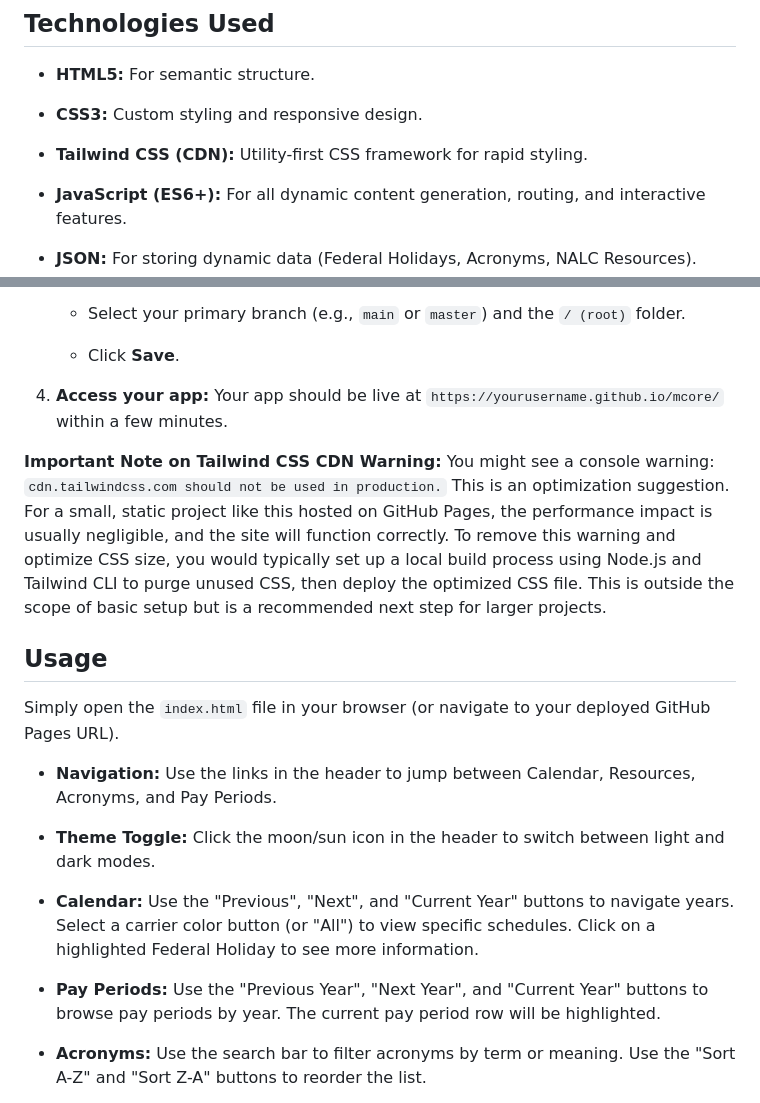
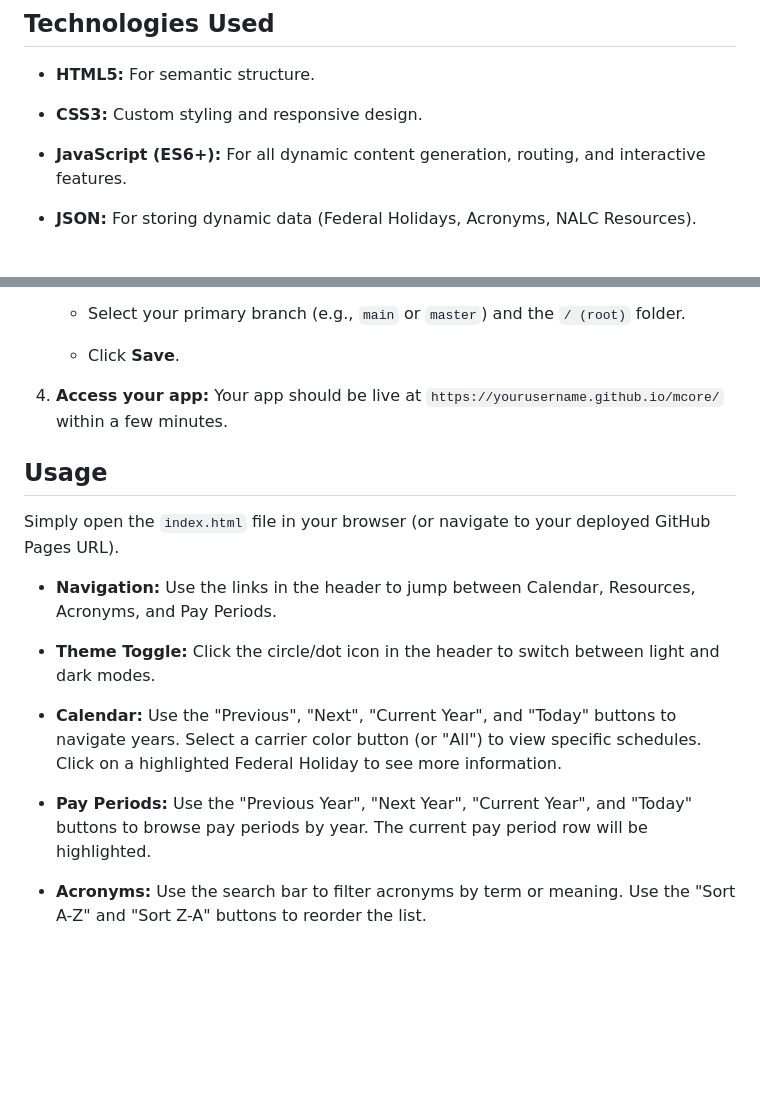
Before and after one commit to mailman-sam/mcore, a Markdown page: README.md, 2 parts joined by grey strips. GitHub-like rendering; blank space fills up the shorter version.

Commit message:
Add files via upload
gitWrecked

```diff
--- a/README.md
+++ b/README.md
@@ -33,8 +33,6 @@ This application is completely free, open-source, and committed to user privacy:
 * **HTML5:** For semantic structure.
 
 * **CSS3:** Custom styling and responsive design.
-
-* **Tailwind CSS (CDN):** Utility-first CSS framework for rapid styling.
 
 * **JavaScript (ES6+):** For all dynamic content generation, routing, and interactive features.
 
@@ -103,20 +101,17 @@ This project is configured for deployment to GitHub Pages when hosted from a rep
 
 4.  **Access your app:** Your app should be live at `https://yourusername.github.io/mcore/` within a few minutes.
 
-**Important Note on Tailwind CSS CDN Warning:**
-You might see a console warning: `cdn.tailwindcss.com should not be used in production.` This is an optimization suggestion. For a small, static project like this hosted on GitHub Pages, the performance impact is usually negligible, and the site will function correctly. To remove this warning and optimize CSS size, you would typically set up a local build process using Node.js and Tailwind CLI to purge unused CSS, then deploy the optimized CSS file. This is outside the scope of basic setup but is a recommended next step for larger projects.
-
 ## Usage
 
 Simply open the `index.html` file in your browser (or navigate to your deployed GitHub Pages URL).
 
 * **Navigation:** Use the links in the header to jump between Calendar, Resources, Acronyms, and Pay Periods.
 
-* **Theme Toggle:** Click the moon/sun icon in the header to switch between light and dark modes.
+* **Theme Toggle:** Click the circle/dot icon in the header to switch between light and dark modes.
 
-* **Calendar:** Use the "Previous", "Next", and "Current Year" buttons to navigate years. Select a carrier color button (or "All") to view specific schedules. Click on a highlighted Federal Holiday to see more information.
+* **Calendar:** Use the "Previous", "Next", "Current Year", and "Today" buttons to navigate years. Select a carrier color button (or "All") to view specific schedules. Click on a highlighted Federal Holiday to see more information.
 
-* **Pay Periods:** Use the "Previous Year", "Next Year", and "Current Year" buttons to browse pay periods by year. The current pay period row will be highlighted.
+* **Pay Periods:** Use the "Previous Year", "Next Year", "Current Year", and "Today" buttons to browse pay periods by year. The current pay period row will be highlighted.
 
 * **Acronyms:** Use the search bar to filter acronyms by term or meaning. Use the "Sort A-Z" and "Sort Z-A" buttons to reorder the list.
 
```
